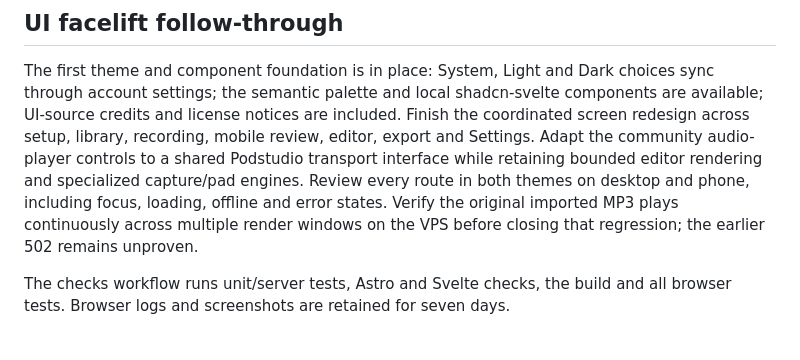
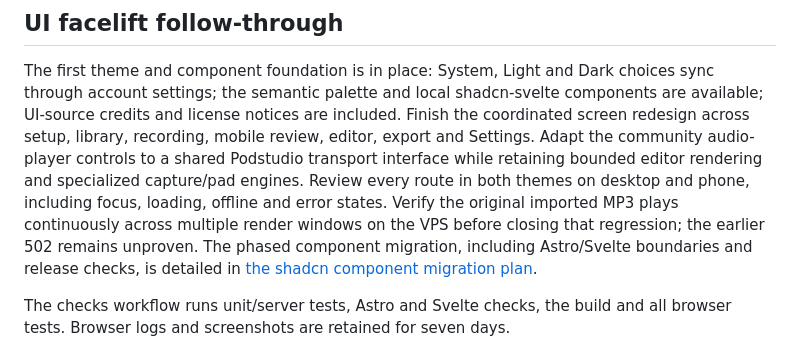
Before and after one commit to thetylerwoodwardproject/podstudio, a Markdown page: docs/roadmap.md, the part around the change. Rendered like a GitHub page.

Commit message:
Plan phased shadcn component migration

```diff
--- a/docs/roadmap.md
+++ b/docs/roadmap.md
@@ -31,6 +31,8 @@ Review every route in both themes on desktop and phone, including focus,
 loading, offline and error states. Verify the original imported MP3 plays
 continuously across multiple render windows on the VPS before closing that
 regression; the earlier 502 remains unproven.
+The phased component migration, including Astro/Svelte boundaries and release
+checks, is detailed in [the shadcn component migration plan](shadcn-component-migration.md).
 
 The checks workflow runs unit/server tests, Astro and Svelte checks, the build
 and all browser tests. Browser logs and screenshots are retained for seven
```
Also changed, not shown: docs/shadcn-component-migration.md (added, +162 -0 lines).
